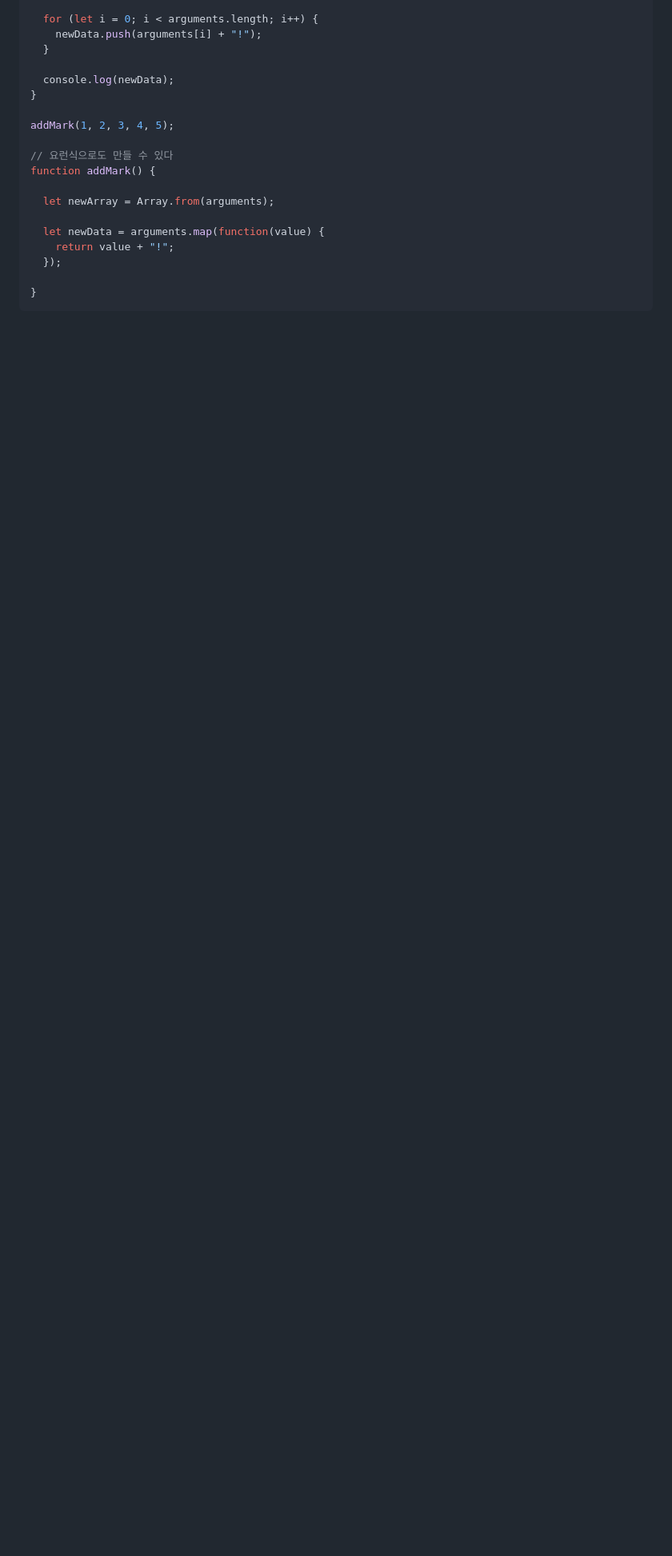
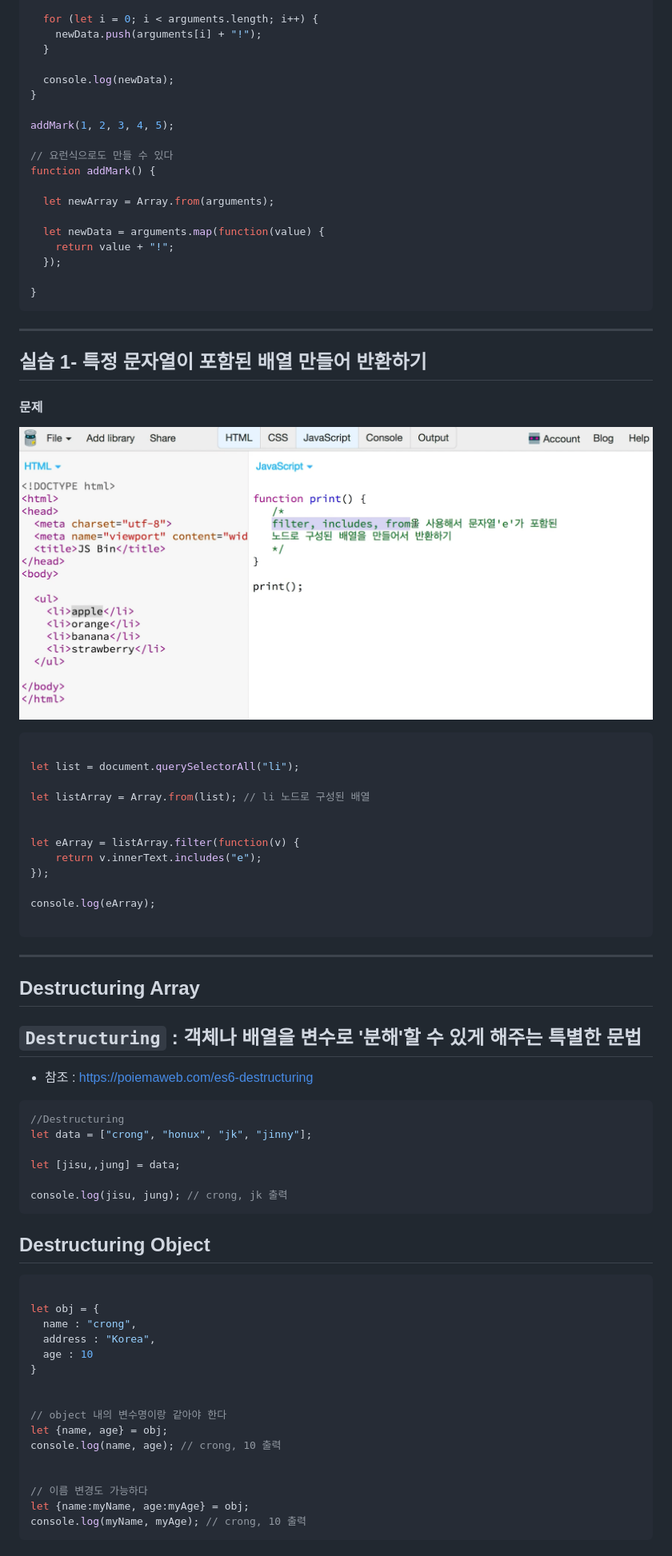
Before and after one commit to devYSK/es6-inf, a Markdown page: README.md, the part around the change printed below. Shown: that part at 80% size. Drawn GitHub-style; pictures changed too: images/2021-08-05-16-31-29.png (added); blank space fills up the shorter version.

````diff
--- a/README.md
+++ b/README.md
@@ -182,3 +182,66 @@ function addMark() {
 
 }
 ```
+
+
+---
+## 실습 1- 특정 문자열이 포함된 배열 만들어 반환하기
+
+#### 문제
+
+![](/images/2021-08-05-16-31-29.png)
+
+
+```javascript
+
+let list = document.querySelectorAll("li");
+
+let listArray = Array.from(list); // li 노드로 구성된 배열
+
+
+let eArray = listArray.filter(function(v) {
+    return v.innerText.includes("e");
+});
+
+console.log(eArray);
+
+```
+
+---
+
+## Destructuring Array
+
+## `Destructuring` : 객체나 배열을 변수로 '분해'할 수 있게 해주는 특별한 문법
+
+* 참조 : https://poiemaweb.com/es6-destructuring
+
+```javascript
+//Destructuring
+let data = ["crong", "honux", "jk", "jinny"];
+
+let [jisu,,jung] = data;
+
+console.log(jisu, jung); // crong, jk 출력
+```
+
+## Destructuring Object
+
+```javascript
+
+let obj = {
+  name : "crong",
+  address : "Korea",
+  age : 10
+}
+
+
+// object 내의 변수명이랑 같아야 한다
+let {name, age} = obj;
+console.log(name, age); // crong, 10 출력
+
+
+// 이름 변경도 가능하다
+let {name:myName, age:myAge} = obj;
+console.log(myName, myAge); // crong, 10 출력
+```
+
````
Also changed, not shown: other parts of README.md (+187 -0 lines), images/2021-08-05-17-19-51.png (added), images/2021-08-05-18-39-13.png (added), 1 other file.
